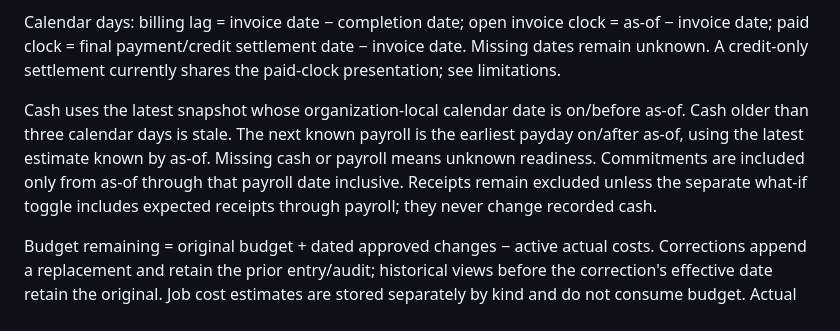
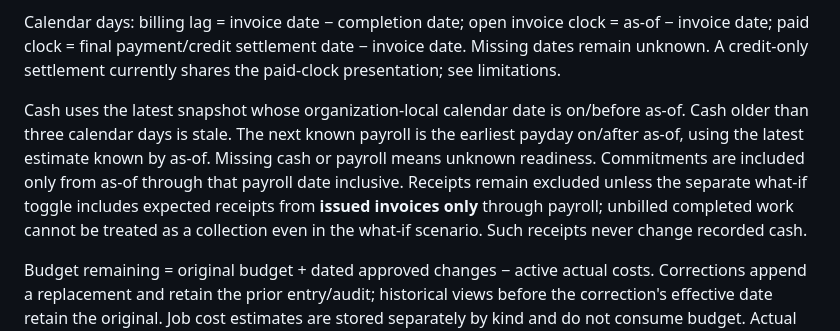
Before and after one commit to trukwava/eastbank-payroll-readiness, a Markdown page: docs/MODEL.md, the part around the change. Drawn GitHub-style.

Commit message:
Document issued-invoice prerequisite for cash receipt scenarios

```diff
--- a/docs/MODEL.md
+++ b/docs/MODEL.md
@@ -38,7 +38,7 @@ Invoice status is computed: Unbilled, Unpaid, Part paid, Paid. Remaining = origi
 
 Calendar days: billing lag = invoice date − completion date; open invoice clock = as-of − invoice date; paid clock = final payment/credit settlement date − invoice date. Missing dates remain unknown. A credit-only settlement currently shares the paid-clock presentation; see limitations.
 
-Cash uses the latest snapshot whose organization-local calendar date is on/before as-of. Cash older than three calendar days is stale. The next known payroll is the earliest payday on/after as-of, using the latest estimate known by as-of. Missing cash or payroll means unknown readiness. Commitments are included only from as-of through that payroll date inclusive. Receipts remain excluded unless the separate what-if toggle includes expected receipts through payroll; they never change recorded cash.
+Cash uses the latest snapshot whose organization-local calendar date is on/before as-of. Cash older than three calendar days is stale. The next known payroll is the earliest payday on/after as-of, using the latest estimate known by as-of. Missing cash or payroll means unknown readiness. Commitments are included only from as-of through that payroll date inclusive. Receipts remain excluded unless the separate what-if toggle includes expected receipts from **issued invoices only** through payroll; unbilled completed work cannot be treated as a collection even in the what-if scenario. Such receipts never change recorded cash.
 
 Budget remaining = original budget + dated approved changes − active actual costs. Corrections append a replacement and retain the prior entry/audit; historical views before the correction's effective date retain the original. Job cost estimates are stored separately by kind and do not consume budget. Actual payroll is the sum of active Labor actuals on a payroll date; absence means unknown, not zero. Existing category labels remain in budget breakdowns after settings changes.
 
```
